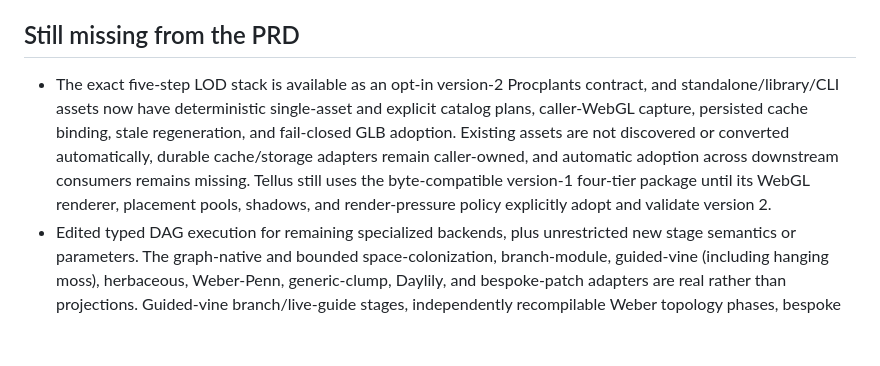
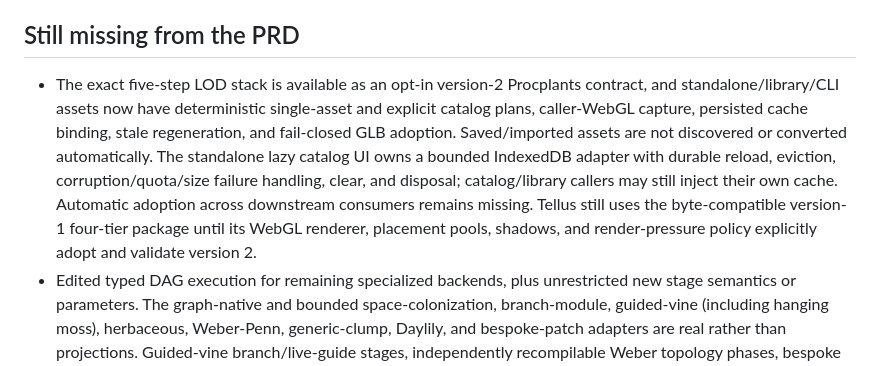
Before and after one commit to DavinciDreams/procedural-plant-lab, a Markdown page: docs/PRD_IMPLEMENTATION_STATUS.md, the part around one of its changes. GitHub-like rendering; blank space fills up the shorter version.

```diff
--- a/docs/PRD_IMPLEMENTATION_STATUS.md
+++ b/docs/PRD_IMPLEMENTATION_STATUS.md
@@ -93,7 +93,7 @@ This is the execution checklist for `new features.md`. It distinguishes features
 
 ## Still missing from the PRD
 
-- The exact five-step LOD stack is available as an opt-in version-2 Procplants contract, and standalone/library/CLI assets now have deterministic single-asset and explicit catalog plans, caller-WebGL capture, persisted cache binding, stale regeneration, and fail-closed GLB adoption. Existing assets are not discovered or converted automatically, durable cache/storage adapters remain caller-owned, and automatic adoption across downstream consumers remains missing. Tellus still uses the byte-compatible version-1 four-tier package until its WebGL renderer, placement pools, shadows, and render-pressure policy explicitly adopt and validate version 2.
+- The exact five-step LOD stack is available as an opt-in version-2 Procplants contract, and standalone/library/CLI assets now have deterministic single-asset and explicit catalog plans, caller-WebGL capture, persisted cache binding, stale regeneration, and fail-closed GLB adoption. Saved/imported assets are not discovered or converted automatically. The standalone lazy catalog UI owns a bounded IndexedDB adapter with durable reload, eviction, corruption/quota/size failure handling, clear, and disposal; catalog/library callers may still inject their own cache. Automatic adoption across downstream consumers remains missing. Tellus still uses the byte-compatible version-1 four-tier package until its WebGL renderer, placement pools, shadows, and render-pressure policy explicitly adopt and validate version 2.
 - Edited typed DAG execution for remaining specialized backends, plus unrestricted new stage semantics or parameters. The graph-native and bounded space-colonization, branch-module, guided-vine (including hanging moss), herbaceous, Weber-Penn, generic-clump, Daylily, and bespoke-patch adapters are real rather than projections. Guided-vine branch/live-guide stages, independently recompilable Weber topology phases, bespoke phyllotaxy/topology edits, and unrepresentable rewires remain rejected. Edited bespoke LOD1 uses the six-triangle cluster proxy; canonical reduced tiers remain exact.
 - Weber-Penn exact-frame organ placement supports leaves, compatible flowers, fruit, berries, and branch-tip cones with stable native attachment/owner identity. Arbitrary mid-stem placement plus branch, knot, cluster, decal, thorn, and aerial-root placement remains unsupported rather than projecting graph-segment ownership onto baked soup. Branch-tip, normalized range, and height-plane baked trim are implemented for exact whole native owners; arbitrary mid-stem plane/range cuts remain intentionally fail-closed because the vendor bake does not expose a lossless sub-stem partition. Primitive and imported-mesh/BVH guide queries are implemented. A separate versioned live-vine package binds stable guide-point and Object3D/mesh support IDs/signatures to support-local coordinates; explicit caller-owned transform updates atomically rebuild materialized V1 points. Mesh signature drift fails closed until the caller rebuilds/resnaps/rebinds its BVH. Vine and space-colonization collision remain compile-time approximations; there is no continuous collision or physics loop.
 - Production watertight swept-branch unions remain missing beyond the bounded research harness. Its frozen accepted three-way hub is a closed audited two-manifold at 7,388 triangles versus 45 for comparable five-sided collar tubes; a 3-by-3 angle/radius sweep accepts 6 cases and safely rejects 3. Curved or multiple junctions, seam-preserving swept-ring integration, adaptive remeshing, and a cost-competitive LOD strategy remain blockers. Spline crowns, per-chain tube editing, imported-surface collars, and branch/accessory materialization are implemented, but collars do not establish manifold boolean topology.
```
Also changed, not shown: other parts of docs/PRD_IMPLEMENTATION_STATUS.md (+1 -1 lines), docs/PERFORMANCE_REVIEW.md (+27 -24 lines).
